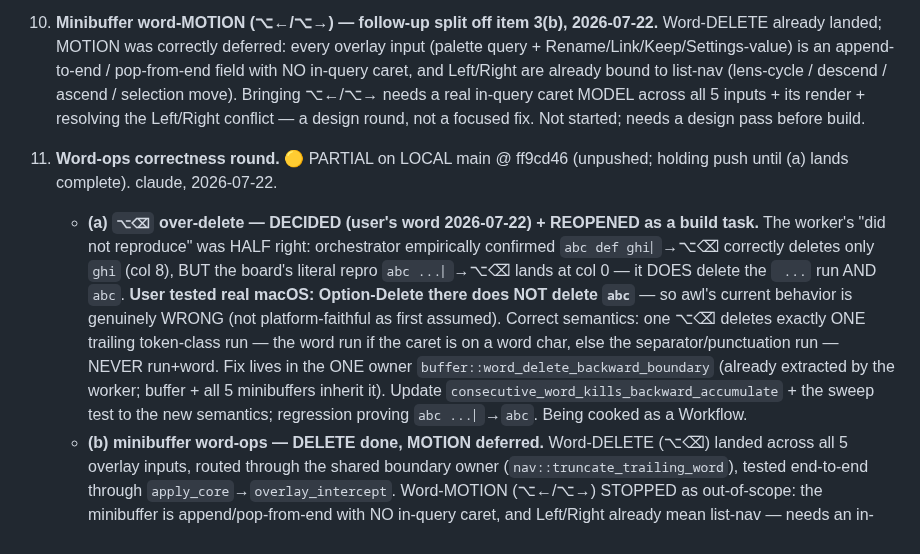
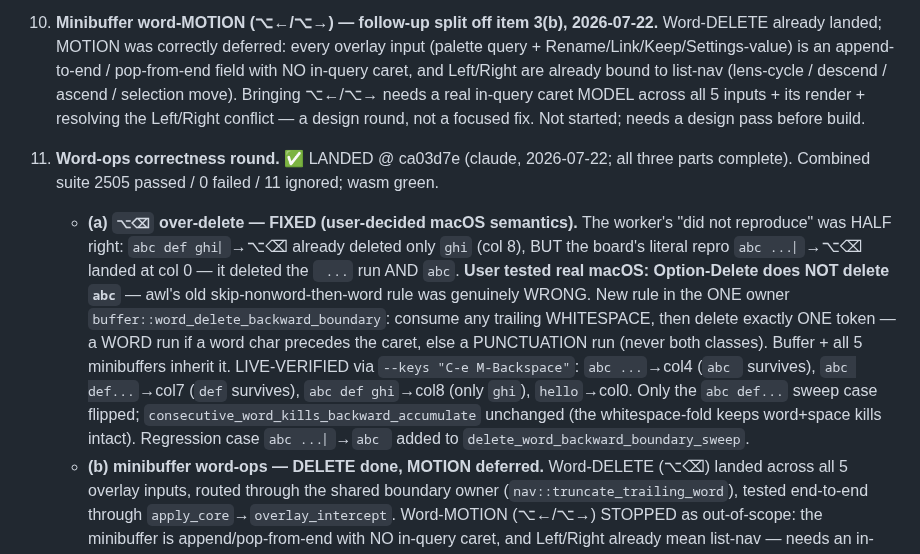
Before and after one commit to Frank-P-Lu/awl-next, a Markdown page: .orchestrator/queue.md, the part around the change. Rendered like a GitHub page.

Commit message:
orchestrator: land word-ops (item 3) complete @ ca03d7e — ⌥⌫ macOS one-token semantics
Co-Authored-By: Claude Opus 4.8 <noreply@anthropic.com>

```diff
--- a/.orchestrator/queue.md
+++ b/.orchestrator/queue.md
@@ -11,8 +11,8 @@ Items 3–9 are the 2026-07-20 triage of `~/notes/awl-improvements.md` (screensh
 
 10. **Minibuffer word-MOTION (⌥←/⌥→) — follow-up split off item 3(b), 2026-07-22.** Word-DELETE already landed; MOTION was correctly deferred: every overlay input (palette query + Rename/Link/Keep/Settings-value) is an append-to-end / pop-from-end field with NO in-query caret, and Left/Right are already bound to list-nav (lens-cycle / descend / ascend / selection move). Bringing ⌥←/⌥→ needs a real in-query caret MODEL across all 5 inputs + its render + resolving the Left/Right conflict — a design round, not a focused fix. Not started; needs a design pass before build.
 
-3. **Word-ops correctness round.** 🟡 PARTIAL on LOCAL main @ ff9cd46 (unpushed; holding push until (a) lands complete). claude, 2026-07-22.
-   - **(a) `⌥⌫` over-delete — DECIDED (user's word 2026-07-22) + REOPENED as a build task.** The worker's "did not reproduce" was HALF right: orchestrator empirically confirmed `abc def ghi⎸`→⌥⌫ correctly deletes only `ghi` (col 8), BUT the board's literal repro `abc ...⎸`→⌥⌫ lands at col 0 — it DOES delete the ` ...` run AND `abc`. **User tested real macOS: Option-Delete there does NOT delete `abc`** — so awl's current behavior is genuinely WRONG (not platform-faithful as first assumed). Correct semantics: one ⌥⌫ deletes exactly ONE trailing token-class run — the word run if the caret is on a word char, else the separator/punctuation run — NEVER run+word. Fix lives in the ONE owner `buffer::word_delete_backward_boundary` (already extracted by the worker; buffer + all 5 minibuffers inherit it). Update `consecutive_word_kills_backward_accumulate` + the sweep test to the new semantics; regression proving `abc ...⎸`→`abc`. Being cooked as a Workflow.
+3. **Word-ops correctness round.** ✅ LANDED @ ca03d7e (claude, 2026-07-22; all three parts complete). Combined suite 2505 passed / 0 failed / 11 ignored; wasm green.
+   - **(a) `⌥⌫` over-delete — FIXED (user-decided macOS semantics).** The worker's "did not reproduce" was HALF right: `abc def ghi⎸`→⌥⌫ already deleted only `ghi` (col 8), BUT the board's literal repro `abc ...⎸`→⌥⌫ landed at col 0 — it deleted the ` ...` run AND `abc`. **User tested real macOS: Option-Delete does NOT delete `abc`** — awl's old skip-nonword-then-word rule was genuinely WRONG. New rule in the ONE owner `buffer::word_delete_backward_boundary`: consume any trailing WHITESPACE, then delete exactly ONE token — a WORD run if a word char precedes the caret, else a PUNCTUATION run (never both classes). Buffer + all 5 minibuffers inherit it. LIVE-VERIFIED via `--keys "C-e M-Backspace"`: `abc ...`→col4 (`abc ` survives), `abc def...`→col7 (`def` survives), `abc def ghi`→col8 (only `ghi`), `hello`→col0. Only the `abc def...` sweep case flipped; `consecutive_word_kills_backward_accumulate` unchanged (the whitespace-fold keeps word+space kills intact). Regression case `abc ...⎸`→`abc ` added to `delete_word_backward_boundary_sweep`.
    - **(b) minibuffer word-ops — DELETE done, MOTION deferred.** Word-DELETE (⌥⌫) landed across all 5 overlay inputs, routed through the shared boundary owner (`nav::truncate_trailing_word`), tested end-to-end through `apply_core`→`overlay_intercept`. Word-MOTION (⌥←/⌥→) STOPPED as out-of-scope: the minibuffer is append/pop-from-end with NO in-query caret, and Left/Right already mean list-nav — needs an in-query caret model (a redesign). **Follow-up item, not a bug.**
    - **(c) bindable word-delete — done.** Added `delete_word_forward` + `delete_word_backward` catalog rows (empty slots; ⌥⌫/⌥Delete dispatch from keymap's static arms), keymap-defaults.toml entries, frozen-snapshot + GUIDE rows. `[keys] delete_word_forward = "M-d"` works. Naming: used `delete_word_forward/backward` (matches `forward_word` vocabulary) over the board's suggested `delete_next_word` — orchestrator ACCEPTED. Test `word_delete_commands_are_catalog_rows_and_rebindable`.
    - Combined suite (b/c + item 9): 2505 passed / 0 failed / 11 ignored; wasm green.
```
